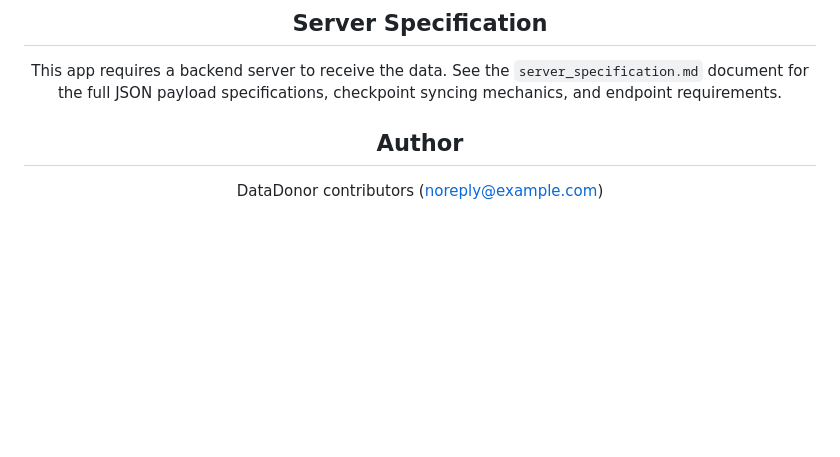
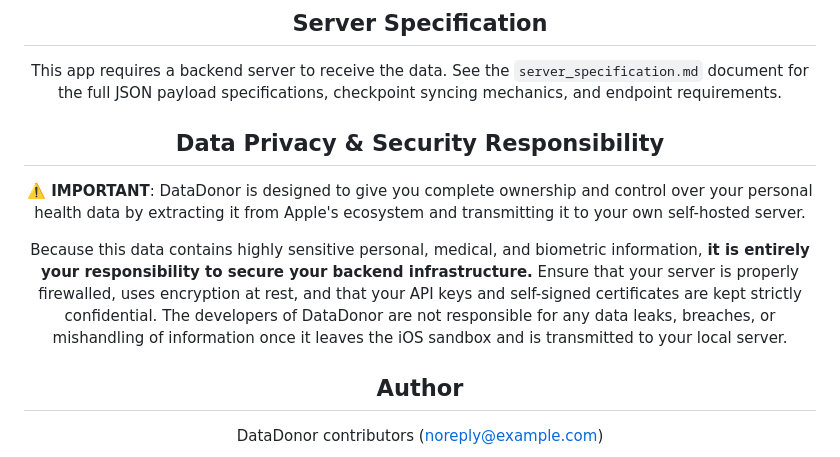
Before and after one commit to tsella/datadonor, a Markdown page: README.md, the part around the change. GitHub-like rendering; blank space fills up the shorter version.

Commit message:
Add data privacy and security responsibility note to README

```diff
--- a/README.md
+++ b/README.md
@@ -23,6 +23,11 @@ DataDonor comprehensively extracts both time-series quantity samples and categor
 
 ## Server Specification
 This app requires a backend server to receive the data. See the `server_specification.md` document for the full JSON payload specifications, checkpoint syncing mechanics, and endpoint requirements.
+
+## Data Privacy & Security Responsibility
+⚠️ **IMPORTANT**: DataDonor is designed to give you complete ownership and control over your personal health data by extracting it from Apple's ecosystem and transmitting it to your own self-hosted server.
+
+Because this data contains highly sensitive personal, medical, and biometric information, **it is entirely your responsibility to secure your backend infrastructure.** Ensure that your server is properly firewalled, uses encryption at rest, and that your API keys and self-signed certificates are kept strictly confidential. The developers of DataDonor are not responsible for any data leaks, breaches, or mishandling of information once it leaves the iOS sandbox and is transmitted to your local server.
 
 ## Author
 DataDonor contributors (<noreply@example.com>)
```
